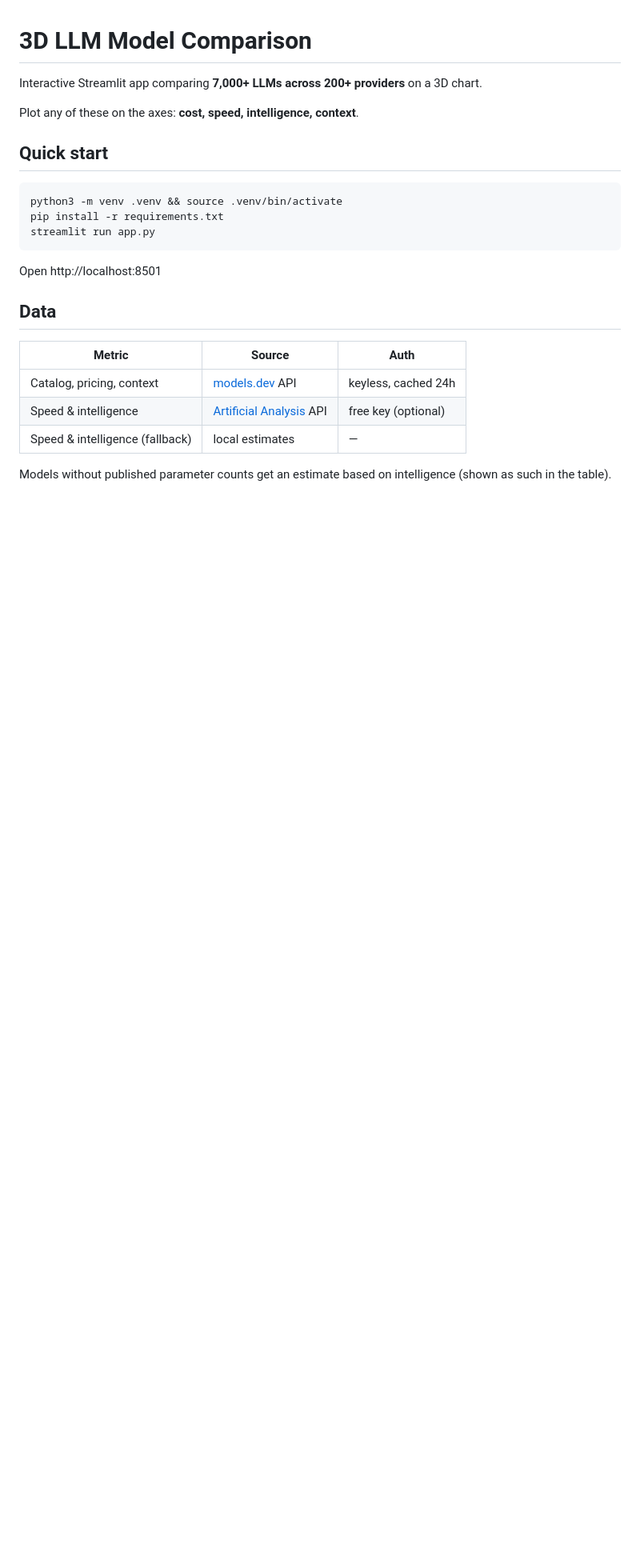
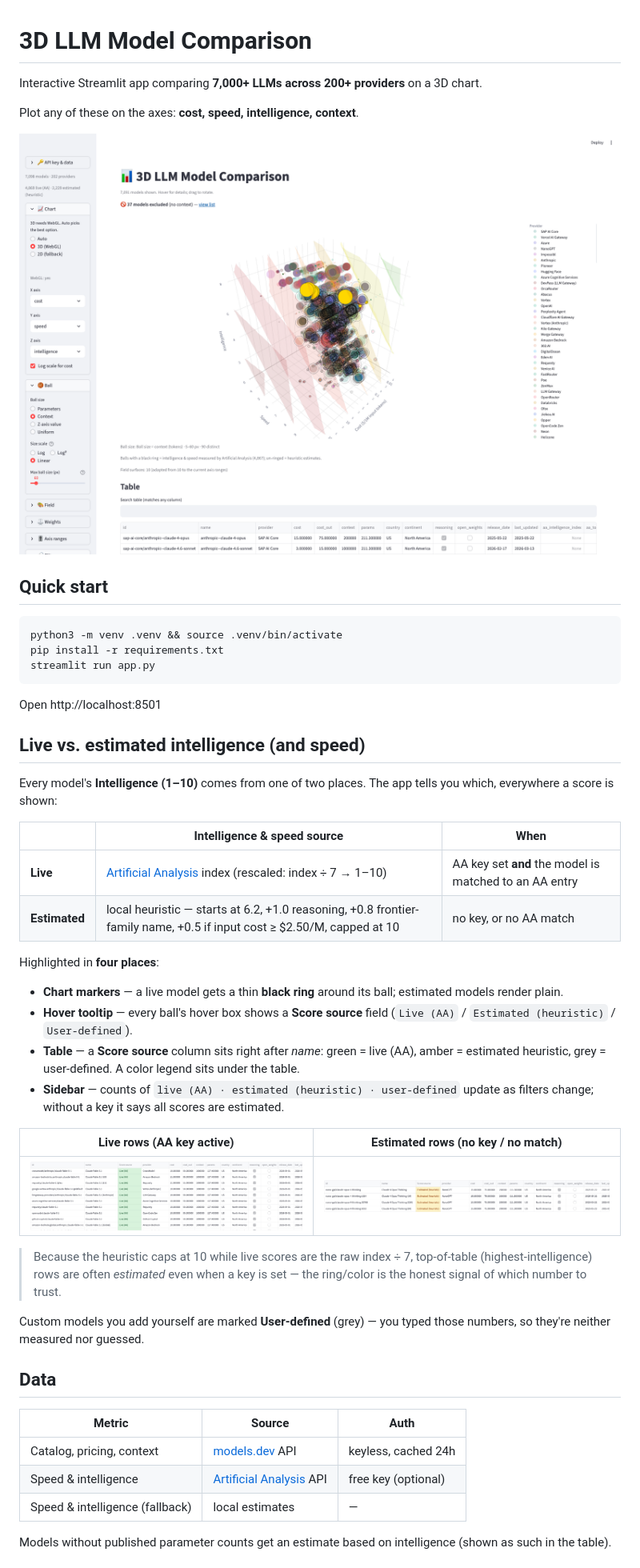
Before and after one commit to anjrew/model-comparison-3d, a Markdown page: README.md, the part around one of its changes. Shown at 80% size. Rendered like a GitHub page; pictures changed too: docs/screenshots/app-main.png (added), docs/screenshots/table-estimated-scores.png (added), docs/screenshots/table-live-scores.png (added); blank space fills up the shorter version.

Commit message:
docs: add screenshots and explain live vs estimated scoring
Co-Authored-By: Claude Opus 4.8 (1M context) <noreply@anthropic.com>

````diff
--- a/README.md
+++ b/README.md
@@ -3,6 +3,8 @@
 Interactive Streamlit app comparing **7,000+ LLMs across 200+ providers** on a 3D chart.
 
 Plot any of these on the axes: **cost, speed, intelligence, context**.
+
+![Main app](docs/screenshots/app-main.png)
 
 ## Quick start
 
@@ -13,6 +15,30 @@ streamlit run app.py
 ```
 
 Open http://localhost:8501
+
+## Live vs. estimated intelligence (and speed)
+
+Every model's **Intelligence (1–10)** comes from one of two places. The app tells you which, everywhere a score is shown:
+
+| | Intelligence & speed source | When |
+| --- | --- | --- |
+| **Live** | [Artificial Analysis](https://artificialanalysis.ai) index (rescaled: index ÷ 7 → 1–10) | AA key set **and** the model is matched to an AA entry |
+| **Estimated** | local heuristic — starts at 6.2, +1.0 reasoning, +0.8 frontier-family name, +0.5 if input cost ≥ $2.50/M, capped at 10 | no key, or no AA match |
+
+Highlighted in **four places**:
+
+- **Chart markers** — a live model gets a thin **black ring** around its ball; estimated models render plain.
+- **Hover tooltip** — every ball's hover box shows a **Score source** field (`Live (AA)` / `Estimated (heuristic)` / `User-defined`).
+- **Table** — a **Score source** column sits right after *name*: green = live (AA), amber = estimated heuristic, grey = user-defined. A color legend sits under the table.
+- **Sidebar** — counts of `live (AA) · estimated (heuristic) · user-defined` update as filters change; without a key it says all scores are estimated.
+
+| Live rows (AA key active) | Estimated rows (no key / no match) |
+| --- | --- |
+| ![Live scores](docs/screenshots/table-live-scores.png) | ![Estimated scores](docs/screenshots/table-estimated-scores.png) |
+
+> Because the heuristic caps at 10 while live scores are the raw index ÷ 7, top-of-table (highest-intelligence) rows are often *estimated* even when a key is set — the ring/color is the honest signal of which number to trust.
+
+Custom models you add yourself are marked **User-defined** (grey) — you typed those numbers, so they're neither measured nor guessed.
 
 ## Data
 
````
Also changed, not shown: other parts of README.md (+8 -0 lines).
